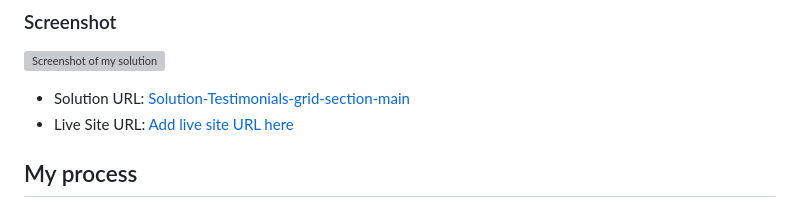
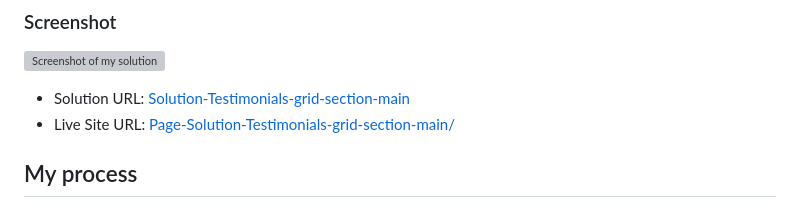
Before and after one commit to LeyaDiaz/Solution-Testimonials-grid-section-main, a Markdown page: README.md, the part around the change. Rendered like a GitHub page; grey boxes are pictures that could not be loaded.

```diff
--- a/README-template.md
+++ b/README.md
@@ -33,7 +33,7 @@ Users should be able to:
 ![Screenshot of my solution](./screenshots/127.0.0.1_5501_%20(1).png)
 
 - Solution URL: [Solution-Testimonials-grid-section-main](https://github.com/LeyaDiaz/Solution-Testimonials-grid-section-main.git)
-- Live Site URL: [Add live site URL here](https://LeyaDiaz.github.io/Page-Solution-Testimonials-grid-section-main/)
+- Live Site URL: [Page-Solution-Testimonials-grid-section-main/](https://LeyaDiaz.github.io/Page-Solution-Testimonials-grid-section-main/)
 
 ## My process
 
```
